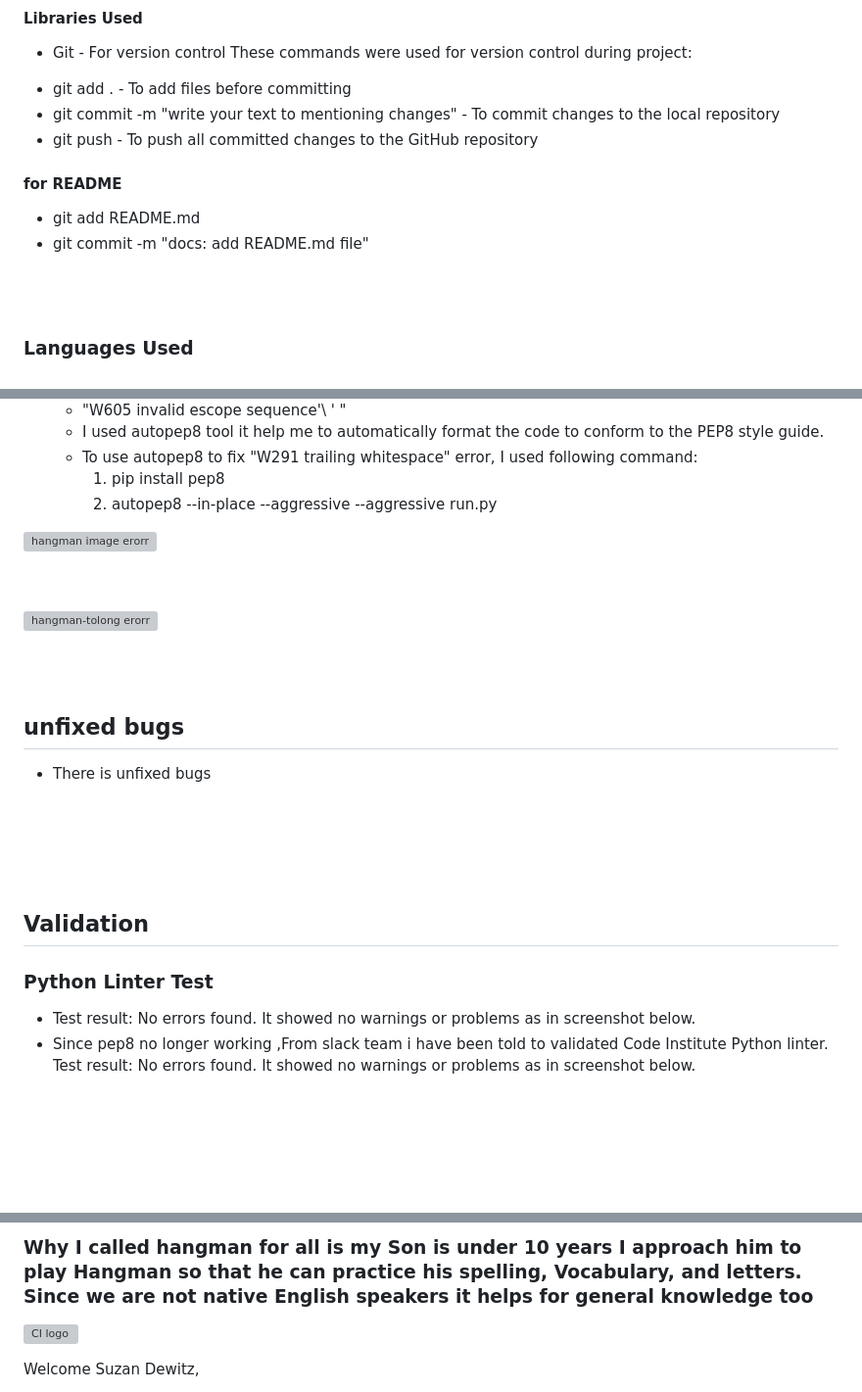
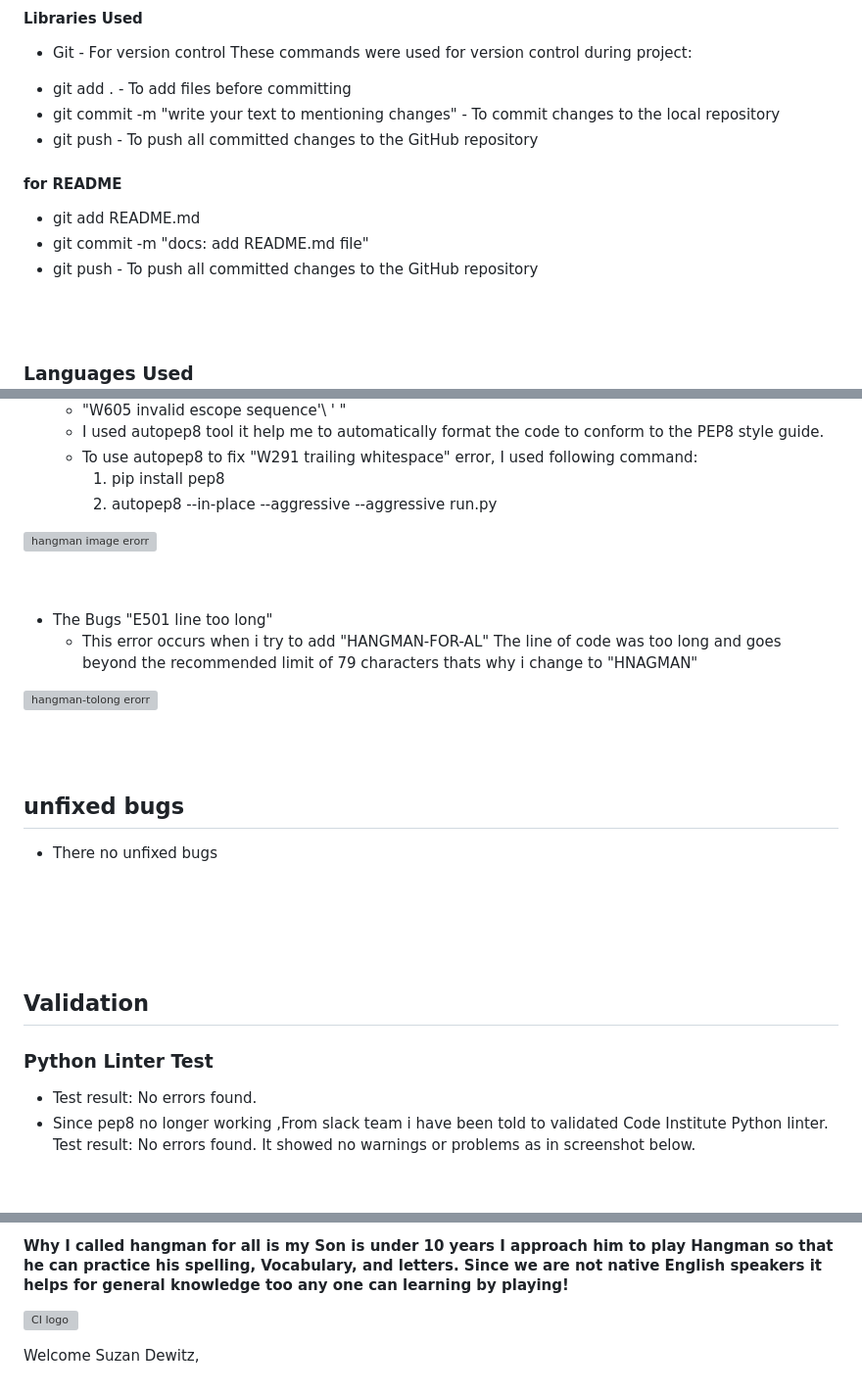
Before and after one commit to SuzanDewitz/hangman-for-all, a Markdown page: README.md, 3 parts joined by grey strips. Shown: that part at 98% size. Rendered like a GitHub page; blank space fills up the shorter version; grey boxes are pictures that could not be loaded.

Commit message:
docs: add README.md file

```diff
--- a/README.md
+++ b/README.md
@@ -201,6 +202,7 @@
  #### for README
 +   git add README.md
 +   git commit -m "docs: add README.md file"
++   git push - To push all committed changes to the GitHub repository
 <br>
 <br>
 
@@ -258,13 +258,16 @@ It also uses the input function to take inputs from the user and validate it.
 <br>
 <br>
 
+* The Bugs "E501 line too long"
+    + This error occurs when i try to add "HANGMAN-FOR-AL" The line of code was too long and goes beyond the recommended limit of 79 characters thats why i change to "HNAGMAN"
+
 ![hangman-tolong erorr](https://user-images.githubusercontent.com/114075332/212372967-eec115d6-ca41-44c6-bc15-e68f966c9be7.jpg)
 
 <br>
 <br>
 
 ## unfixed bugs
-* There is unfixed bugs
+* There no unfixed bugs
 
 
 
@@ -277,7 +280,7 @@ It also uses the input function to take inputs from the user and validate it.
 
 ## Validation
 ### Python Linter Test
-* Test result: No errors found. It showed no warnings or problems as in screenshot below.
+* Test result: No errors found.
 * Since pep8 no longer working ,From slack team i have been told to validated Code Institute Python linter. Test result: No errors found. It showed no warnings or problems as in screenshot below.
 <br>
 <br>
@@ -348,7 +341,7 @@ It also uses the input function to take inputs from the user and validate it.
 
 
 
-###  Why I called hangman for all is my Son is under 10 years I approach him to play Hangman so that he can practice his spelling, Vocabulary, and letters. Since we are not native English speakers it helps for general knowledge too
+####  Why I called hangman for all is my Son is under 10 years I approach him to play Hangman so that he can practice his spelling, Vocabulary, and letters. Since we are not native English speakers it helps for general knowledge too any one can learning by playing!
 
 
 
```
Also changed, not shown: other parts of README.md (+3 -14 lines).
